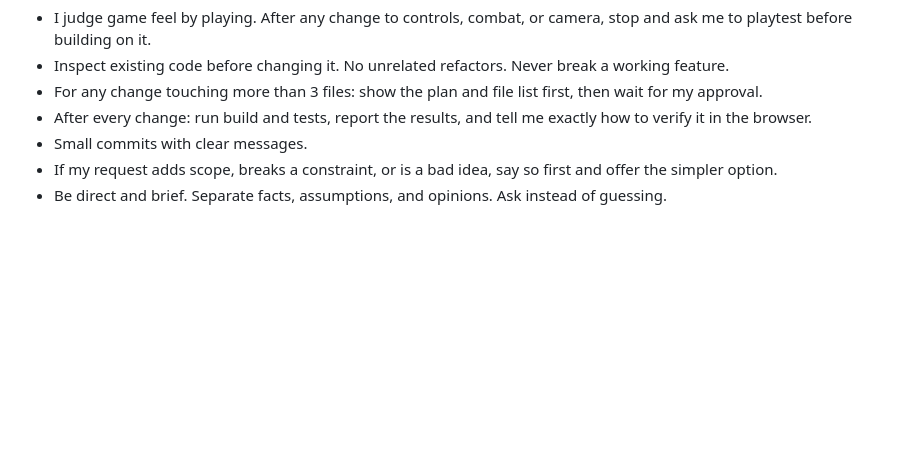
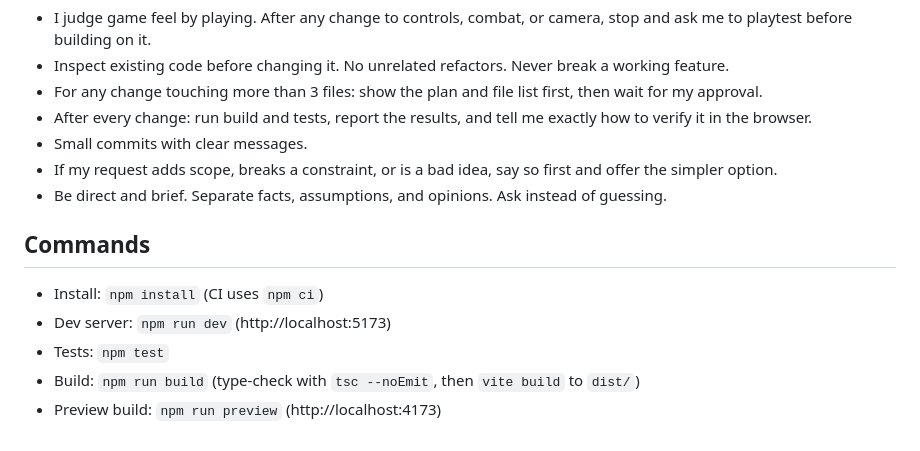
Before and after one commit to Adnanabbas17/ThinkerSkill, a Markdown page: CLAUDE.md, the part around the change. GitHub-like rendering; blank space fills up the shorter version.

Commit message:
Add Commands section to CLAUDE.md
Co-Authored-By: Claude Opus 5.5 <noreply@anthropic.com>
Claude-Session: https://claude.ai/code/session_01NZ9zifUJdoDRVyHEaMmZsN

```diff
--- a/CLAUDE.md
+++ b/CLAUDE.md
@@ -70,3 +70,10 @@ A stranger opens a public URL in a desktop browser, plays a full run with no hel
 - Small commits with clear messages.
 - If my request adds scope, breaks a constraint, or is a bad idea, say so first and offer the simpler option.
 - Be direct and brief. Separate facts, assumptions, and opinions. Ask instead of guessing.
+
+## Commands
+- Install: `npm install` (CI uses `npm ci`)
+- Dev server: `npm run dev` (http://localhost:5173)
+- Tests: `npm test`
+- Build: `npm run build` (type-check with `tsc --noEmit`, then `vite build` to `dist/`)
+- Preview build: `npm run preview` (http://localhost:4173)
```
